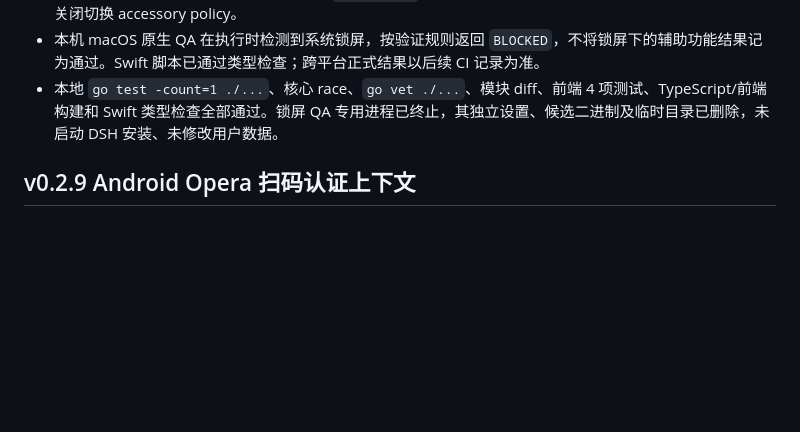
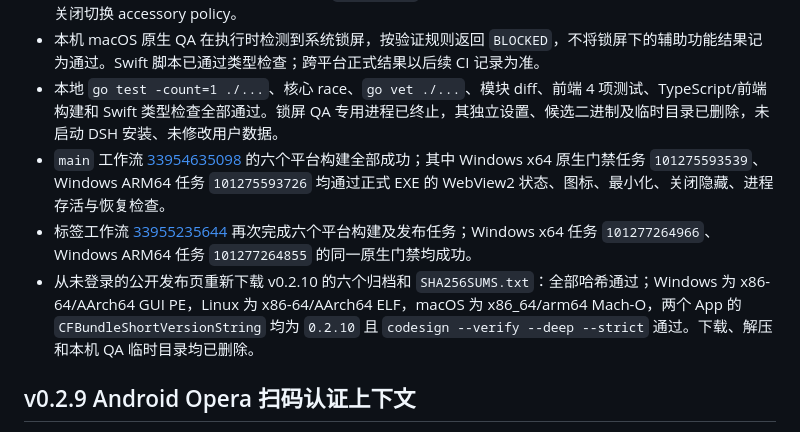
Before and after one commit to zhangjiawei/dsh-tiny-desktop, a Markdown page: docs/VALIDATION.md, the part around the change. GitHub-like rendering; blank space fills up the shorter version.

Commit message:
docs: 记录 v0.2.10 发布验证 [skip ci]

```diff
--- a/docs/VALIDATION.md
+++ b/docs/VALIDATION.md
@@ -7,6 +7,9 @@
 - Windows 原生发布探针新增稳定状态检查：最小化后原生窗口必须持续可见且为 iconic，点关闭后必须隐藏但进程存活，再次显示必须成功。macOS `tray-cycle` QA 同步改为最小化保留 regular activation policy、关闭切换 accessory policy。
 - 本机 macOS 原生 QA 在执行时检测到系统锁屏，按验证规则返回 `BLOCKED`，不将锁屏下的辅助功能结果记为通过。Swift 脚本已通过类型检查；跨平台正式结果以后续 CI 记录为准。
 - 本地 `go test -count=1 ./...`、核心 race、`go vet ./...`、模块 diff、前端 4 项测试、TypeScript/前端构建和 Swift 类型检查全部通过。锁屏 QA 专用进程已终止，其独立设置、候选二进制及临时目录已删除，未启动 DSH 安装、未修改用户数据。
+- `main` 工作流 [33954635098](https://github.com/zhangjiawei/dsh-tiny-desktop/actions/runs/33954635098) 的六个平台构建全部成功；其中 Windows x64 原生门禁任务 `101275593539`、Windows ARM64 任务 `101275593726` 均通过正式 EXE 的 WebView2 状态、图标、最小化、关闭隐藏、进程存活与恢复检查。
+- 标签工作流 [33955235644](https://github.com/zhangjiawei/dsh-tiny-desktop/actions/runs/33955235644) 再次完成六个平台构建及发布任务；Windows x64 任务 `101277264966`、Windows ARM64 任务 `101277264855` 的同一原生门禁均成功。
+- 从未登录的公开发布页重新下载 v0.2.10 的六个归档和 `SHA256SUMS.txt`：全部哈希通过；Windows 为 x86-64/AArch64 GUI PE，Linux 为 x86-64/AArch64 ELF，macOS 为 x86_64/arm64 Mach-O，两个 App 的 `CFBundleShortVersionString` 均为 `0.2.10` 且 `codesign --verify --deep --strict` 通过。下载、解压和本机 QA 临时目录均已删除。
 
 ## v0.2.9 Android Opera 扫码认证上下文
 
```
